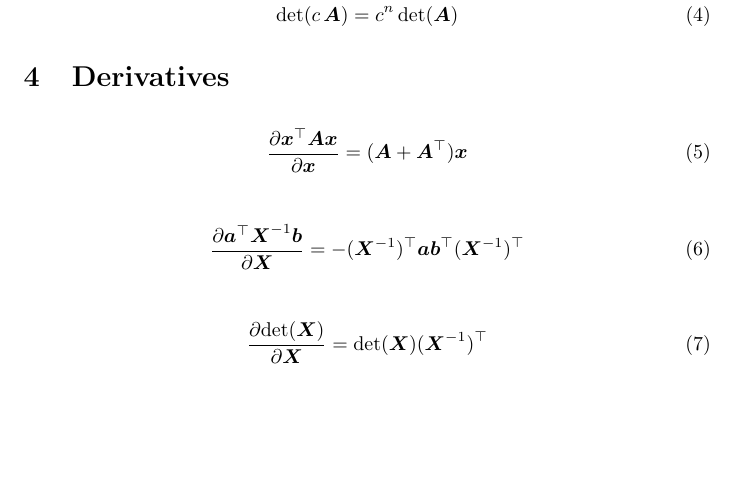
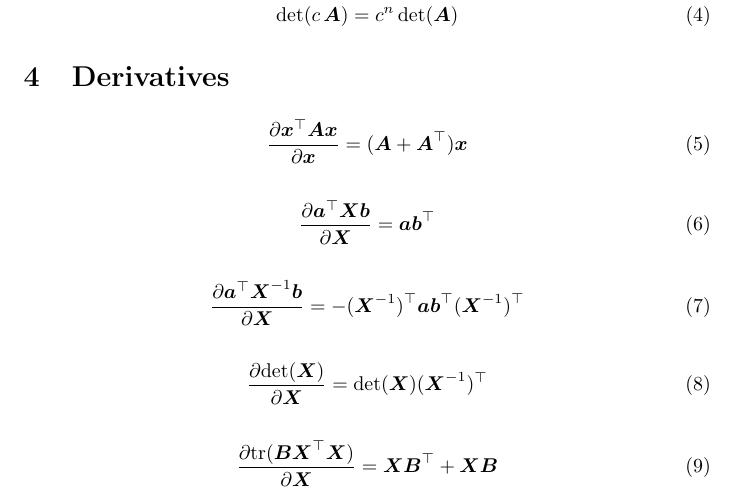
Before and after one commit to ir413/matcookbook, a LaTeX document (main.tex): part of page 1 of 2, cut so that both start at the same text, the shorter picture padded with empty space. Compiled offline with pdfLaTeX.

Commit message:
[em] Include derivatives that come up when computing W in the EM for PPCA

```diff
--- a/main.tex
+++ b/main.tex
@@ -55,6 +55,11 @@ TODO(ilijar): Notation, Conventions etc
 \end{align}
 
 \begin{align}
+  \frac{\partial \vec a\T \mat X \vec b}{\partial \mat X}
+    = \vec a \vec b\T
+\end{align}
+
+\begin{align}
   \frac{\partial \vec a\T \mat X\inv \vec b}{\partial \mat X}
     = - (\mat X\inv)\T \vec a \vec b\T (\mat X\inv)\T
 \end{align}
@@ -62,6 +67,11 @@ TODO(ilijar): Notation, Conventions etc
 \begin{align}
   \frac{\partial \determ{\mat X}}{\partial \mat X}
     = \determ{\mat X} (\mat X\inv)\T
+\end{align}
+
+\begin{align}
+  \frac{\partial \tr{\mat B \mat X\T \mat X}}{\partial \mat X}
+    = \mat X \mat B\T + \mat X \mat B
 \end{align}
 
 \newpage
```
